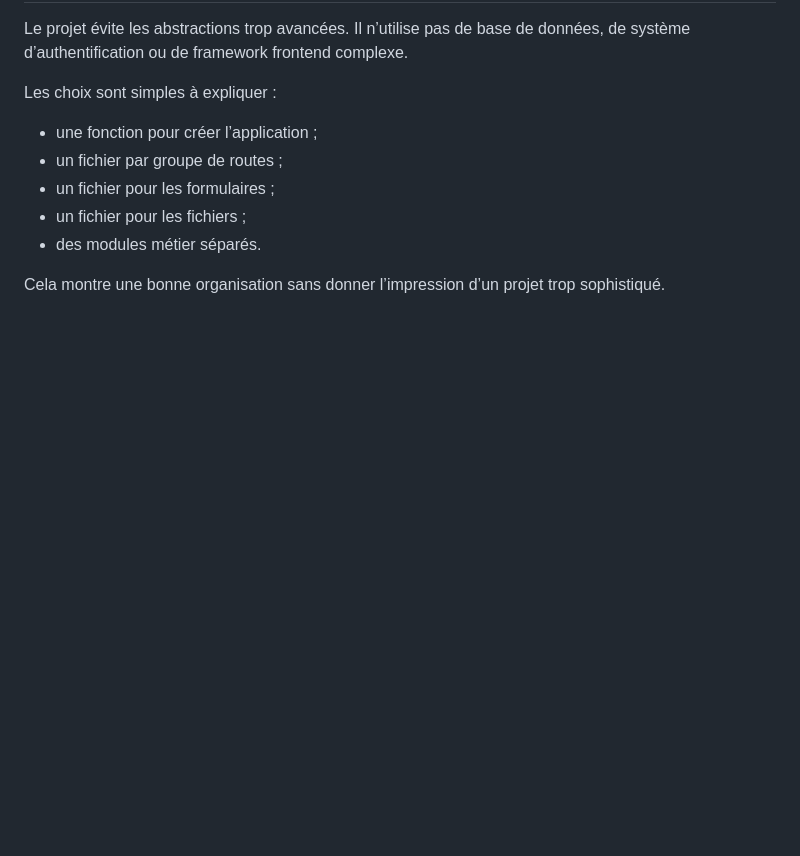
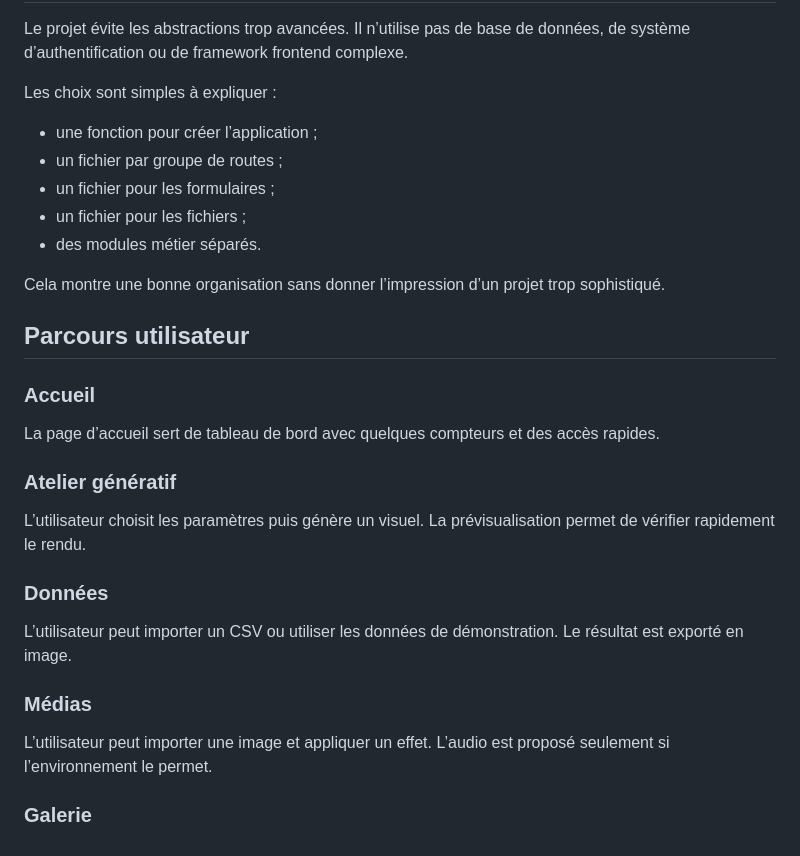
Before and after one commit to HoSSamOuammi/Digital_Thinking, a Markdown page: ANALYSE_PROJET.md, the part around the change. Drawn GitHub-style; blank space fills up the shorter version.

Commit message:
Rediger analyse projet 6

```diff
--- a/ANALYSE_PROJET.md
+++ b/ANALYSE_PROJET.md
@@ -106,3 +106,23 @@ Les choix sont simples à expliquer :
 - des modules métier séparés.
 
 Cela montre une bonne organisation sans donner l’impression d’un projet trop sophistiqué.
+
+## Parcours utilisateur
+
+### Accueil
+
+La page d’accueil sert de tableau de bord avec quelques compteurs et des accès rapides.
+
+### Atelier génératif
+
+L’utilisateur choisit les paramètres puis génère un visuel. La prévisualisation permet de vérifier rapidement le rendu.
+
+### Données
+
+L’utilisateur peut importer un CSV ou utiliser les données de démonstration. Le résultat est exporté en image.
+
+### Médias
+
+L’utilisateur peut importer une image et appliquer un effet. L’audio est proposé seulement si l’environnement le permet.
+
+### Galerie
```
